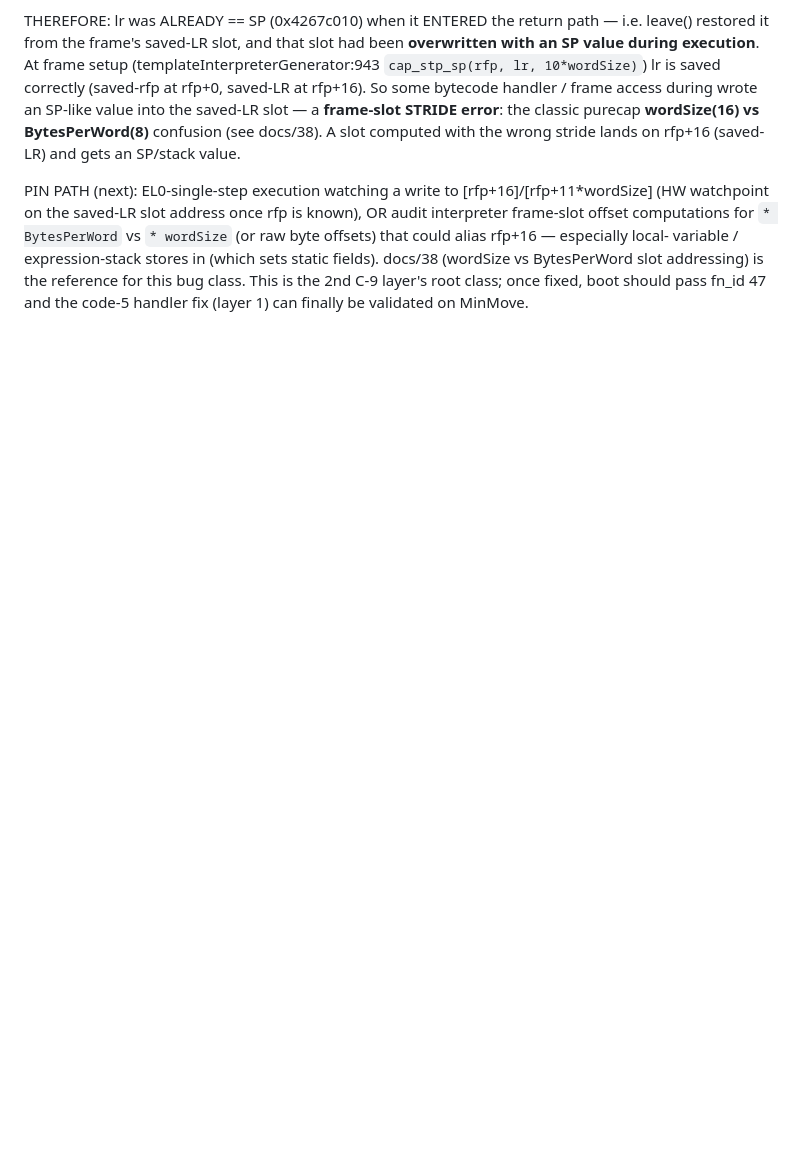
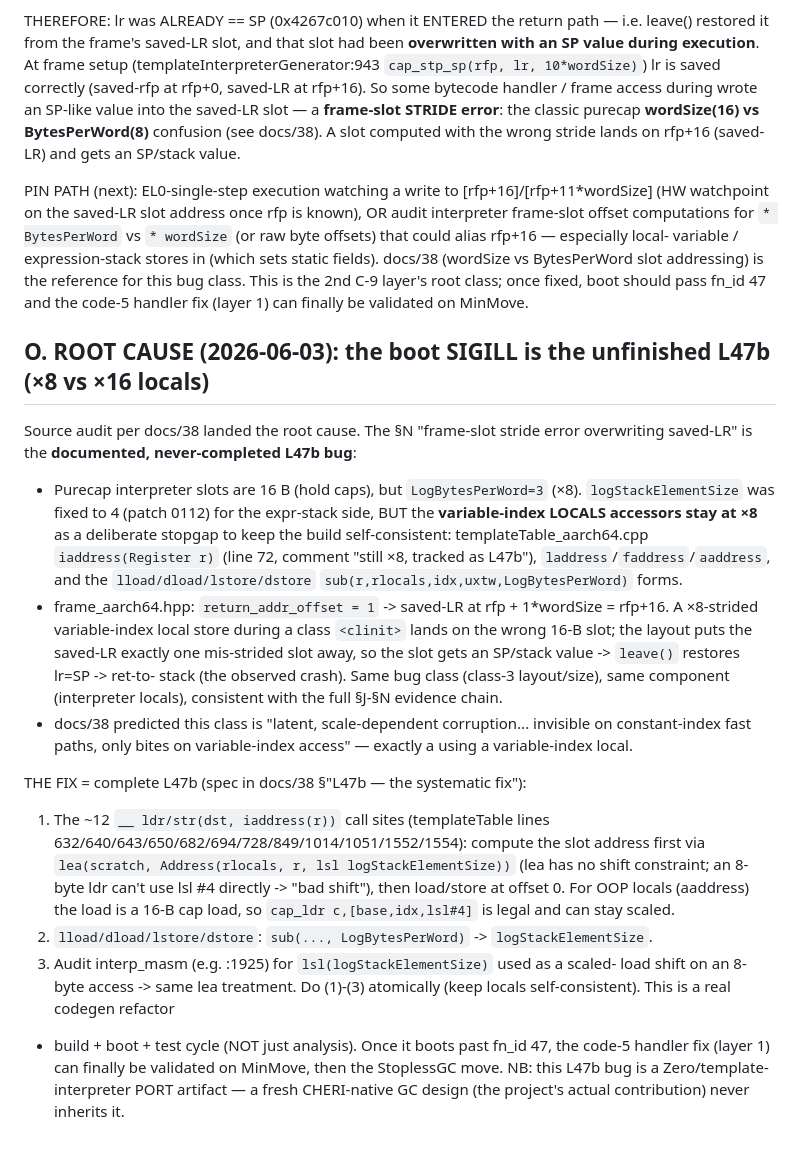
Before and after one commit to lmhtq/stopless-java-gc, a Markdown page: docs/41_c9_research_handler_fix_and_zero_boot_blocker.md, the part around the change. GitHub-like rendering; blank space fills up the shorter version.

Commit message:
docs/41 §O: ROOT CAUSE = unfinished L47b (variable-index locals stride x8 not x16)
Source audit per docs/38 nails it: the boot SIGILL is the documented, never-completed
L47b bug. logStackElementSize was fixed to 4 for the expr-stack, but variable-index
LOCALS accessors (iaddress(Register r), laddress, lstore/dstore sub-LogBytesPerWord)
stay at x8 as a stopgap. return_addr_offset=1 => saved-LR at rfp+16; a x8-strided
<clinit> local store lands on that slot => lr=SP on return => ret-to-stack (the
observed crash). Fix = complete L47b: ~12 iaddress(r) call sites to lea(lsl
logStackElementSize)+load@0, lstore/dstore sub to logStackElementSize, audit
interp_masm. Real refactor+build+test. Then boot passes fn_id 47 and code-5 handler
fix is validatable. This is a template-interpreter PORT artifact, not inherent to
the CHERI-native GC contribution.

Co-Authored-By: Claude Opus 4.8 (1M context) <noreply@anthropic.com>

```diff
--- a/docs/41_c9_research_handler_fix_and_zero_boot_blocker.md
+++ b/docs/41_c9_research_handler_fix_and_zero_boot_blocker.md
@@ -500,3 +500,40 @@ variable / expression-stack stores in <clinit> (which sets static fields). docs/
 (wordSize vs BytesPerWord slot addressing) is the reference for this bug class. This
 is the 2nd C-9 layer's root class; once fixed, boot should pass fn_id 47 and the
 code-5 handler fix (layer 1) can finally be validated on MinMove.
+
+## O. ROOT CAUSE (2026-06-03): the boot SIGILL is the unfinished L47b (×8 vs ×16 locals)
+
+Source audit per docs/38 landed the root cause. The §N "frame-slot stride error
+overwriting saved-LR" is the **documented, never-completed L47b bug**:
+
+- Purecap interpreter slots are 16 B (hold caps), but `LogBytesPerWord=3` (×8).
+  `logStackElementSize` was fixed to 4 (patch 0112) for the expr-stack side, BUT the
+  **variable-index LOCALS accessors stay at ×8** as a deliberate stopgap to keep the
+  build self-consistent: templateTable_aarch64.cpp `iaddress(Register r)` (line 72,
+  comment "still ×8, tracked as L47b"), `laddress`/`faddress`/`aaddress`, and the
+  `lload/dload/lstore/dstore` `sub(r,rlocals,idx,uxtw,LogBytesPerWord)` forms.
+- frame_aarch64.hpp: `return_addr_offset = 1` -> saved-LR at rfp + 1*wordSize =
+  rfp+16. A ×8-strided variable-index local store during a class `<clinit>` lands on
+  the wrong 16-B slot; the layout puts the saved-LR exactly one mis-strided slot
+  away, so the slot gets an SP/stack value -> `leave()` restores lr=SP -> ret-to-
+  stack (the observed crash). Same bug class (class-3 layout/size), same component
+  (interpreter locals), consistent with the full §J-§N evidence chain.
+- docs/38 predicted this class is "latent, scale-dependent corruption... invisible on
+  constant-index fast paths, only bites on variable-index access" — exactly a
+  <clinit> using a variable-index local.
+
+THE FIX = complete L47b (spec in docs/38 §"L47b — the systematic fix"):
+  1. The ~12 `__ ldr/str(dst, iaddress(r))` call sites (templateTable lines
+     632/640/643/650/682/694/728/849/1014/1051/1552/1554): compute the slot address
+     first via `lea(scratch, Address(rlocals, r, lsl logStackElementSize))` (lea has
+     no shift constraint; an 8-byte ldr can't use lsl #4 directly -> "bad shift"),
+     then load/store at offset 0. For OOP locals (aaddress) the load is a 16-B cap
+     load, so `cap_ldr c,[base,idx,lsl#4]` is legal and can stay scaled.
+  2. `lload/dload/lstore/dstore`: `sub(..., LogBytesPerWord)` -> `logStackElementSize`.
+  3. Audit interp_masm (e.g. :1925) for `lsl(logStackElementSize)` used as a scaled-
+     load shift on an 8-byte access -> same lea treatment.
+Do (1)-(3) atomically (keep locals self-consistent). This is a real codegen refactor
++ build + boot + test cycle (NOT just analysis). Once it boots past fn_id 47, the
+code-5 handler fix (layer 1) can finally be validated on MinMove, then the StoplessGC
+move. NB: this L47b bug is a Zero/template-interpreter PORT artifact — a fresh
+CHERI-native GC design (the project's actual contribution) never inherits it.
```
